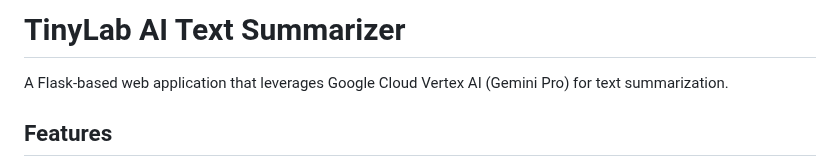
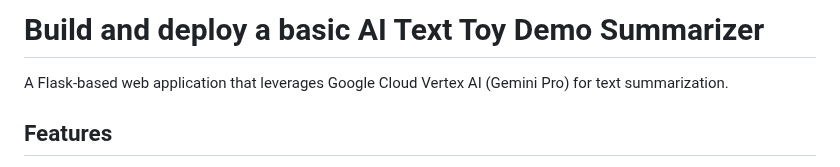
Before and after one commit to stanleyoz/AI_summarizer_webapp_Google_CloudRun, a Markdown page: README.md, the part around the change. GitHub-like rendering.

```diff
--- a/README.md
+++ b/README.md
@@ -1,4 +1,4 @@
-# TinyLab AI Text Summarizer
+# Build and deploy a basic AI Text Toy Demo Summarizer
 
 A Flask-based web application that leverages Google Cloud Vertex AI (Gemini Pro) for text summarization.
 
```
